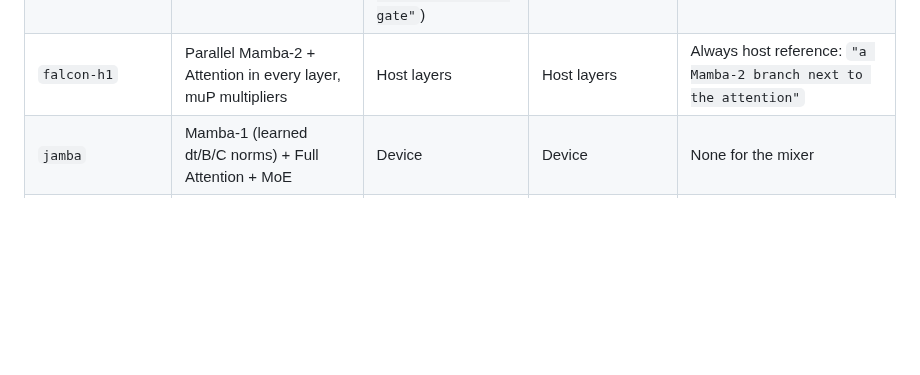
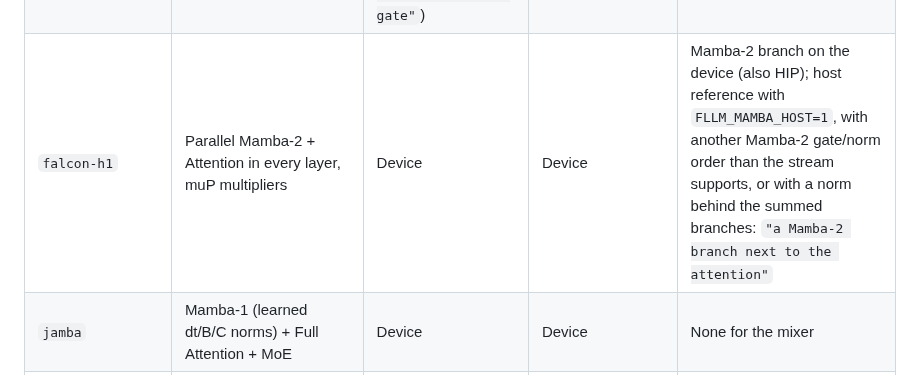
Before and after one commit to Marco-Lu2508/fLLM, a Markdown page: docs/gpu-backends.md, the part around the change. Drawn GitHub-style; blank space fills up the shorter version.

Commit message:
Docs: Falcon-H1 row of the device matrix

```diff
--- a/docs/gpu-backends.md
+++ b/docs/gpu-backends.md
@@ -163,7 +163,7 @@ The table below summarizes the layer-by-layer execution path across device backe
 | `deepseek2` (DeepSeek-V3.2, GLM-5 converted with the indexer dropped) | MLA + MoE, dense attention | Device | Device / Host | as `deepseek2` |
 | `kimi-linear` | KDA + latent attention without rope + MoE | Device (KDA kernels); the latent attention layers run on the host (`"multi-head latent attention"`, no rope) | Device (KDA kernels), attention layers on the host | `"Kimi Delta Attention (no device operations ...)"` for a backend or shape without the KDA operations; `FLLM_KDA_HOST=1` |
 | `bailing_hybrid` (Ling-3.0, GGUF `kimi-linear`) | KDA (direct gates, bounded forget gate) + rotary latent attention with a head gate + MoE | Device KDA layers; latent attention layers with the output gate on the host (`"a latent attention output gate"`) | same | as `kimi-linear` |
-| `falcon-h1` | Parallel Mamba-2 + Attention in every layer, muP multipliers | Host layers | Host layers | Always host reference: `"a Mamba-2 branch next to the attention"` |
+| `falcon-h1` | Parallel Mamba-2 + Attention in every layer, muP multipliers | Device | Device | Mamba-2 branch on the device (also HIP); host reference with `FLLM_MAMBA_HOST=1`, with another Mamba-2 gate/norm order than the stream supports, or with a norm behind the summed branches: `"a Mamba-2 branch next to the attention"` |
 | `jamba` | Mamba-1 (learned dt/B/C norms) + Full Attention + MoE | Device | Device | None for the mixer |
 | `zamba2` | Shared transformer block preceding Mamba-2 mixer | Host layers | Host layers | Always host reference: `"a shared transformer block in front of the Mamba-2 mixer"` |
 
```
